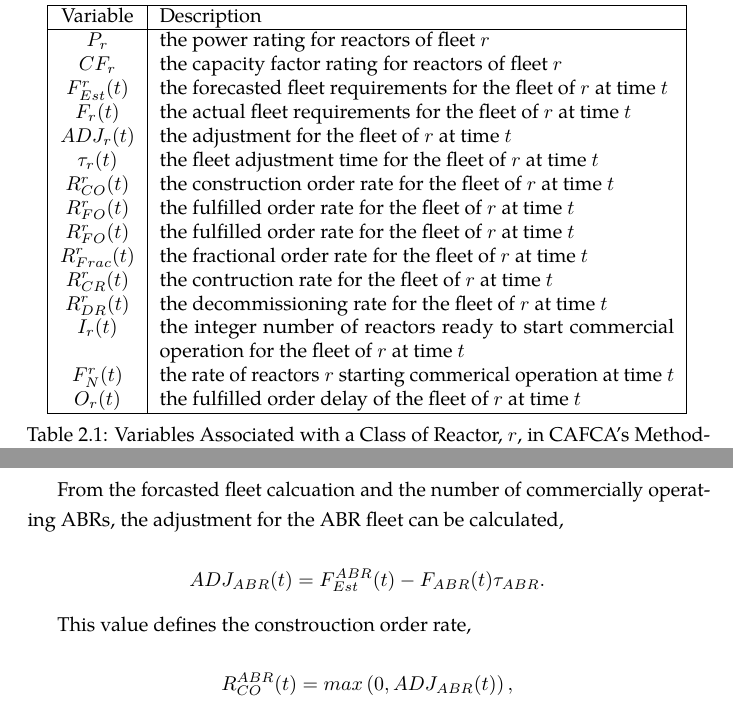
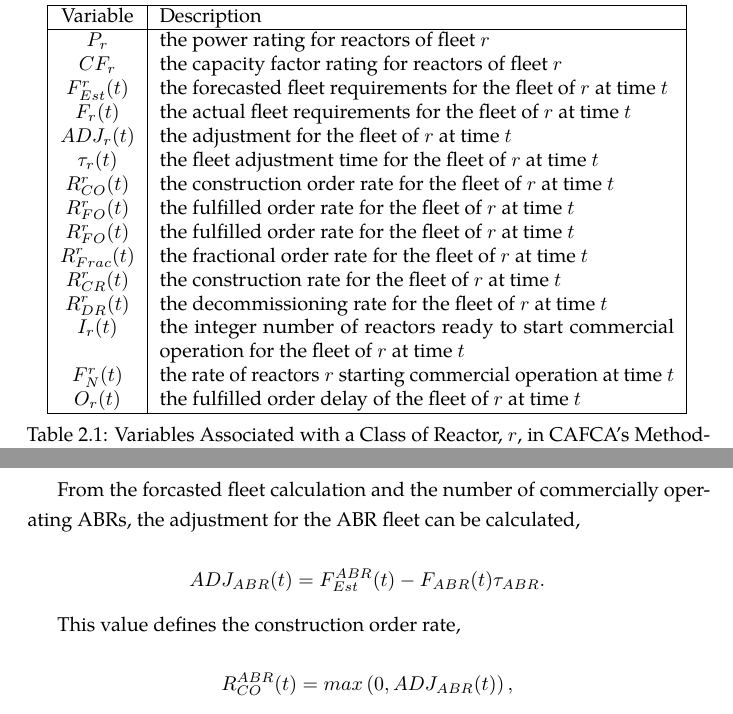
Before and after one commit to gidden/thesis, a LaTeX thesis (prelim/paper/prelim.tex, which reads prelim/paper/chapters/litreview/cafca.tex): two parts of pages 24 and 25 of 52, joined at a grey line, cut so that both start at the same text. Compiled offline with pdfLaTeX.

Commit message:
spell checked cafca

```diff
--- a/prelim/paper/chapters/litreview/cafca.tex
+++ b/prelim/paper/chapters/litreview/cafca.tex
@@ -100,10 +100,10 @@ $R^r_{CO}(t)$    & the construction order rate for the fleet of $r$ at time $t$
 $R^r_{FO}(t)$    & the fulfilled order rate for the fleet of $r$ at time $t$  \\
 $R^r_{FO}(t)$    & the fulfilled order rate for the fleet of $r$ at time $t$  \\
 $R^r_{Frac}(t)$  & the fractional order rate for the fleet of $r$ at time $t$  \\
-$R^r_{CR}(t)$    & the contruction rate for the fleet of $r$ at time $t$  \\
+$R^r_{CR}(t)$    & the construction rate for the fleet of $r$ at time $t$  \\
 $R^r_{DR}(t)$    & the decommissioning rate for the fleet of $r$ at time $t$  \\
 $I_r(t)$         & the integer number of reactors ready to start commercial operation for the fleet of $r$ at time $t$  \\
-$F^r_N(t)$       & the rate of reactors $r$ starting commerical operation at time $t$ \\
+$F^r_N(t)$       & the rate of reactors $r$ starting commercial operation at time $t$ \\
 $O_r(t)$         & the fulfilled order delay of the fleet of $r$ at time $t$ \\
 \hline
 \end{tabularx}
@@ -163,14 +163,14 @@ the ABR lifetime, and a ``depletion time'', which is a user-defined time horizon
 estimate for the time required to deplete the total inventory of ABR
 fuel \cite{busquim_e_silva_system_2008}.
 
-From the forcasted fleet calcuation and the number of commercially operating
+From the forcasted fleet calculation and the number of commercially operating
 ABRs, the adjustment for the ABR fleet can be calculated,
 
 \begin{equation*}
  ADJ_{ABR}(t) = {F_{Est}^{ABR}(t) - F_{ABR}(t)}{\tau_{ABR}}.
 \end{equation*}
 
-This value defines the constrouction order rate,
+This value defines the construction order rate,
 
 \begin{equation*}
  R_{CO}^{ABR}(t) = max \left( 0, ADJ_{ABR}(t) \right),
```
Also changed, not shown: prelim/paper/chapters/litreview/cafca.tex (8 more changed lines).
